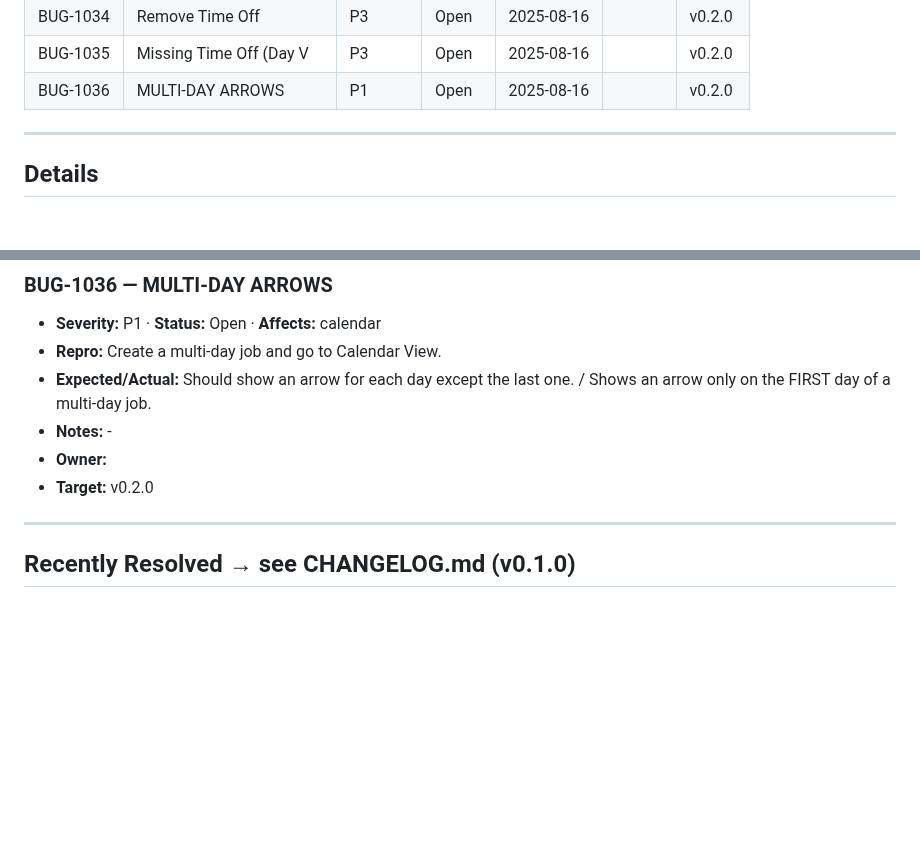
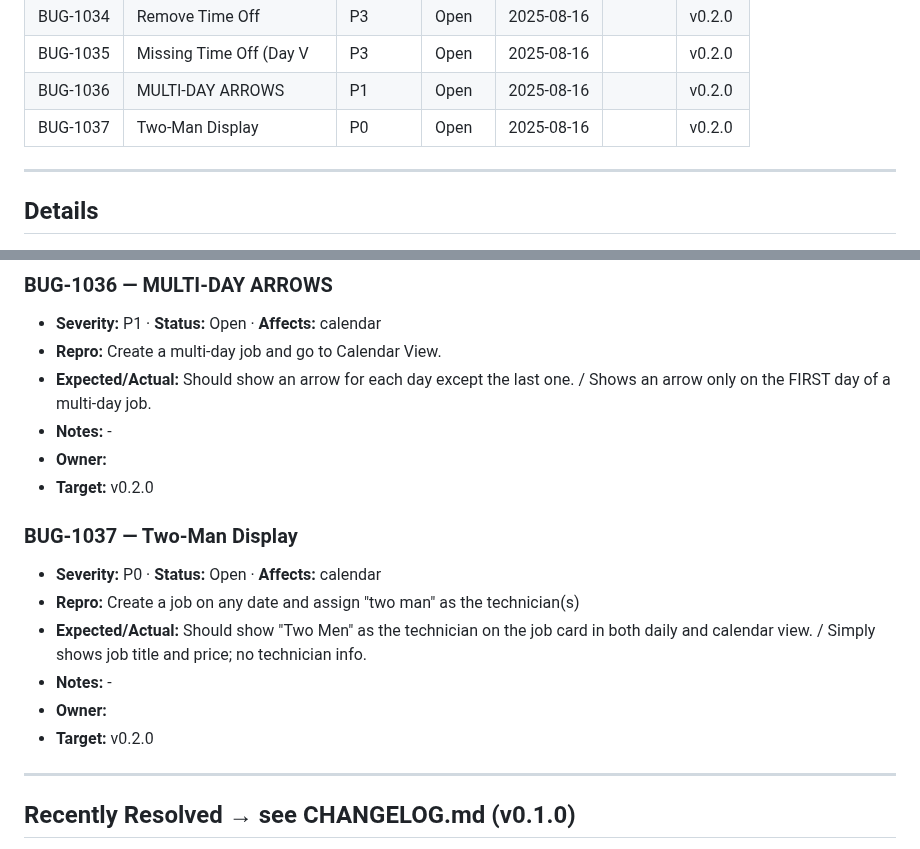
Before and after one commit to notoriouslogank/ExTerminus, a Markdown page: docs/BUGS.md, 2 parts joined by grey strips. Drawn GitHub-style; blank space fills up the shorter version.

Commit message:
docs(bugs): itemize more known issues

```diff
--- a/docs/BUGS.md
+++ b/docs/BUGS.md
@@ -25,6 +25,7 @@ _Source of truth for **open** bugs. Resolved items live in **CHANGELOG.md** (v0.
 | BUG-1034  | Remove Time Off         | P3       | Open          | 2025-08-16  |       | v0.2.0 |
 | BUG-1035  | Missing Time Off (Day V | P3       | Open          | 2025-08-16  |       | v0.2.0 |
 | BUG-1036  | MULTI-DAY ARROWS        | P1       | Open          | 2025-08-16  |       | v0.2.0 |
+| BUG-1037  | Two-Man Display         | P0       | Open          | 2025-08-16  |       | v0.2.0 |
 <!-- BUGS:SUMMARY END -->
 ---
 
@@ -123,6 +124,15 @@ _Source of truth for **open** bugs. Resolved items live in **CHANGELOG.md** (v0.
 - **Owner:**
 - **Target:** v0.2.0
 
+### BUG-1037 — Two-Man Display
+
+- **Severity:** P0 · **Status:** Open · **Affects:** calendar
+- **Repro:** Create a job on any date and assign "two man" as the technician(s)
+- **Expected/Actual:** Should show "Two Men" as the technician on the job card in both daily and calendar view. / Simply shows job title and price; no technician info.
+- **Notes:** -
+- **Owner:**
+- **Target:** v0.2.0
+
 <!-- BUGS:DETAILS END -->
 ---
 
```
Also changed, not shown: CHANGELOG.md (+2 -0 lines).
